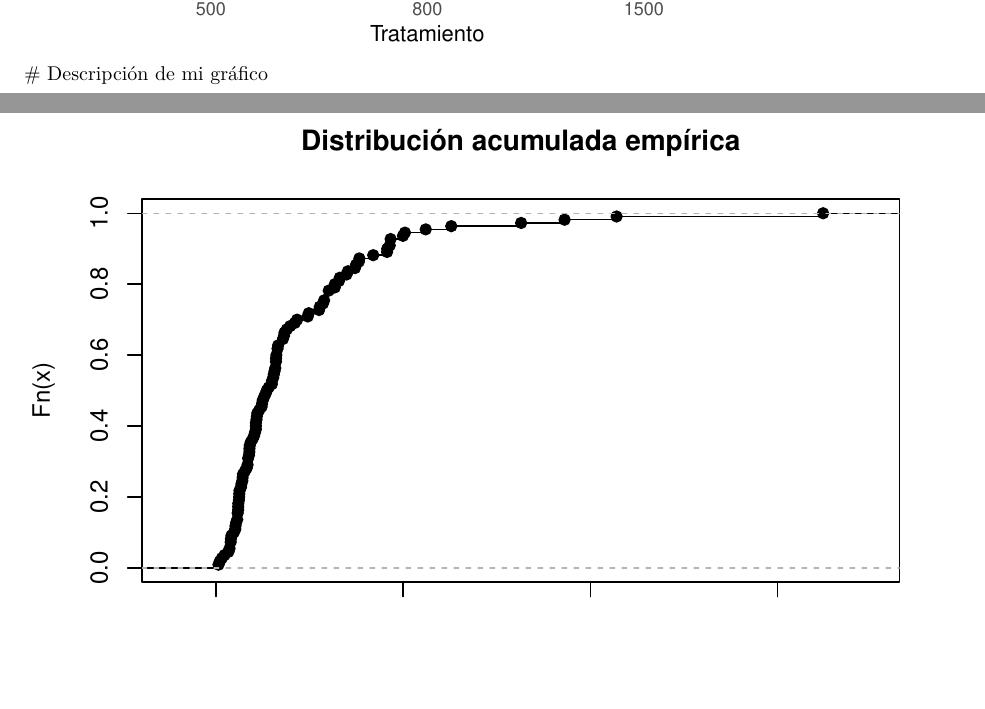
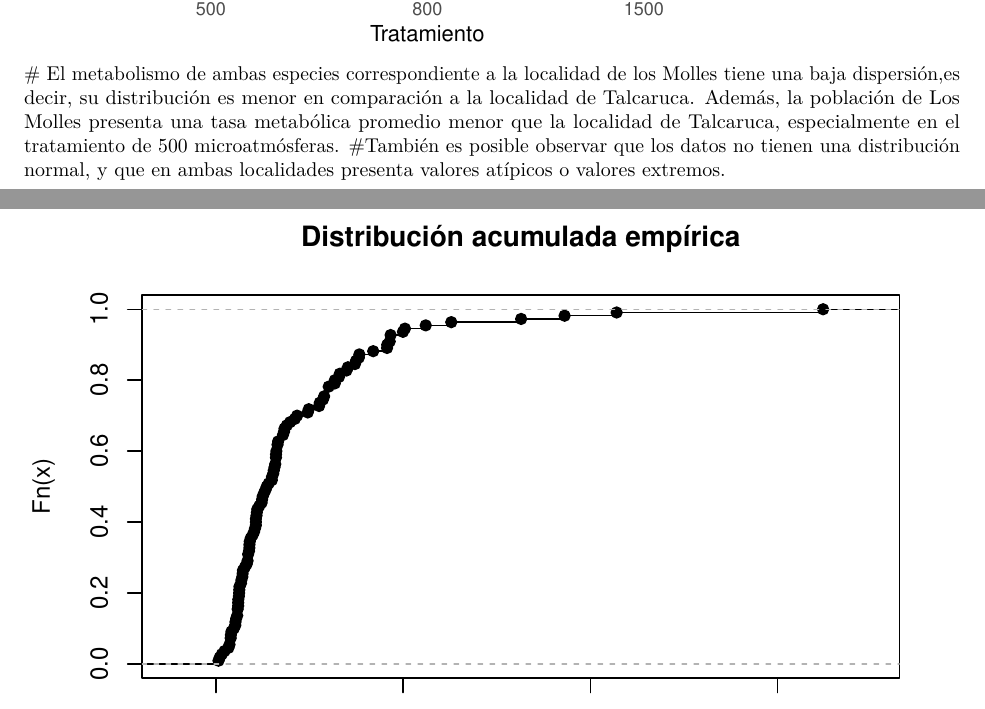
Before and after one commit to Pazcaballero/Paz-Caballero, an R Markdown document (Análisis exploratorio de datos.Rmd): two parts of pages 4 and 5 of 8, joined at a grey line, cut so that both start at the same text, the shorter picture padded with empty space. Rendered offline with R 4.5, knitr and Pandoc, then LaTeX, with nearby package versions.

Commit message:
update comentarios de gráficos

````diff
--- a/Análisis exploratorio de datos.Rmd
+++ b/Análisis exploratorio de datos.Rmd
@@ -69,12 +69,14 @@ plot(density(Datos_Metabolismo$mgO2_h_1_g_1), main="Densidad empírica", xlab="C
 ```
 
 
+
 ```{r,echo=FALSE}
-ggplot(Datos_Metabolismo, aes(x=Tratamiento, y=mgO2_h_1_g_1, fill=Localidad)) +
+ggplot(Datos_Metabolismo, aes(x=Tratamiento, y=mgO2_h_1_g_1, fill=Localidad),select(Especie="Scurria viridula")) +
     geom_boxplot()+
   labs(y="Tasa metabólica")
 ```
-# Descripción de mi gráfico
+# El metabolismo de ambas especies correspondiente a la localidad de los Molles tiene una baja dispersión,es decir, su distribución es menor en comparación a la localidad de Talcaruca. Además, la población de Los Molles presenta una tasa metabólica promedio menor que la localidad de Talcaruca, especialmente en el tratamiento de 500 microatmósferas.
+#También es posible observar que los datos no tienen una distribución normal, y que en ambas localidades presenta valores atípicos o valores extremos.
 
 
 ```{r,echo=FALSE}
````
Also changed, not shown: Análisis-exploratorio-de-datos.pdf, Análisis exploratorio de datos.Rmd (2 more changed lines).
